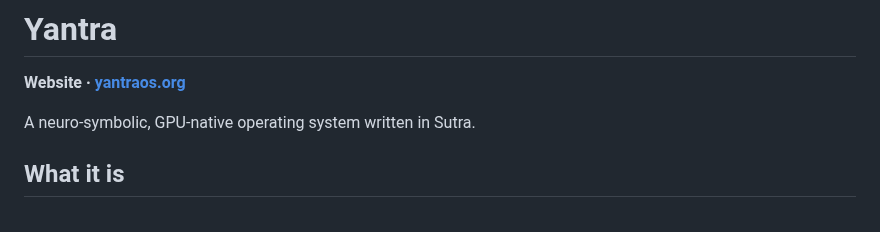
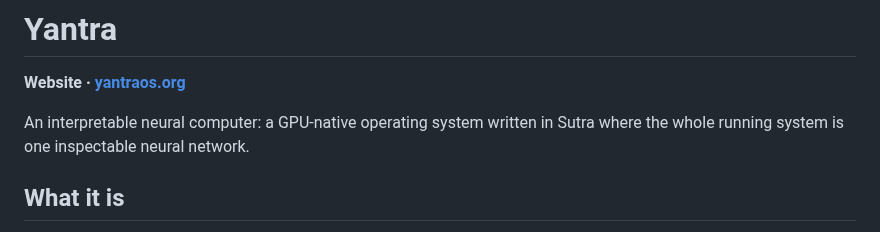
Before and after one commit to EmmaLeonhart/Yantra, a Markdown page: README.md, the part around the change. Rendered like a GitHub page.

Commit message:
README: lead with 'an interpretable neural computer'
Co-Authored-By: Claude Opus 4.8 (1M context) <noreply@anthropic.com>

```diff
--- a/README.md
+++ b/README.md
@@ -2,7 +2,7 @@
 
 **Website · [yantraos.org](https://yantraos.org)**
 
-A neuro-symbolic, GPU-native operating system written in Sutra.
+An interpretable neural computer: a GPU-native operating system written in Sutra where the whole running system is one inspectable neural network.
 
 ## What it is
 
```
